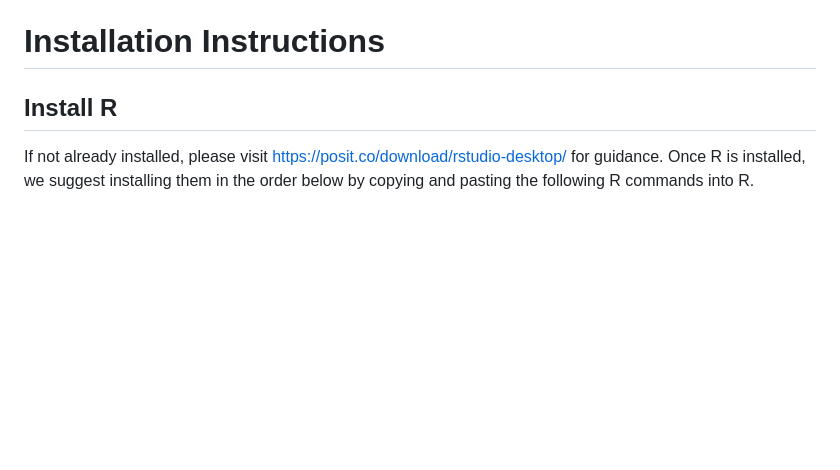
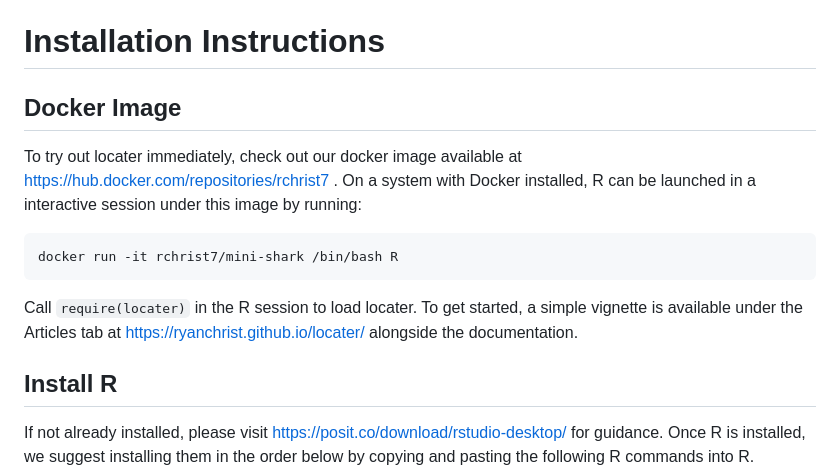
Before and after one commit to ryanchrist/locater, a Markdown page: README.md, the part around the change. GitHub-like rendering; blank space fills up the shorter version.

````diff
--- a/README.md
+++ b/README.md
@@ -5,6 +5,13 @@
 While `locater` natively interacts with the local ancestry inference software package `kalis`, available here https://github.com/louisaslett/kalis/, the package exports functions exposing all internal testing routines so that LOCATER may be used in conjunction with other local genealogy inference engines/software. The exported function `TestLoci` is a wrapper function used for testing target variants along a chromosome; it provides a template for users hoping to adapt `locater` to use a different ancestry inference engine or otherwise customize the testing routine.
 
 # Installation Instructions
+
+## Docker Image
+To try out locater immediately, check out our docker image available at https://hub.docker.com/repositories/rchrist7 .  On a system with Docker installed, R can be launched in a interactive session under this image by running:
+```{bash docker, eval=FALSE}
+docker run -it rchrist7/mini-shark /bin/bash R
+```
+Call  `require(locater)` in the R session to load locater.  To get started, a simple vignette is available under the Articles tab at https://ryanchrist.github.io/locater/ alongside the documentation.
 
 ## Install R
 If not already installed, please visit https://posit.co/download/rstudio-desktop/ for guidance. Once R is installed, we suggest installing them in the order below by copying and pasting the following R commands into R.
````
